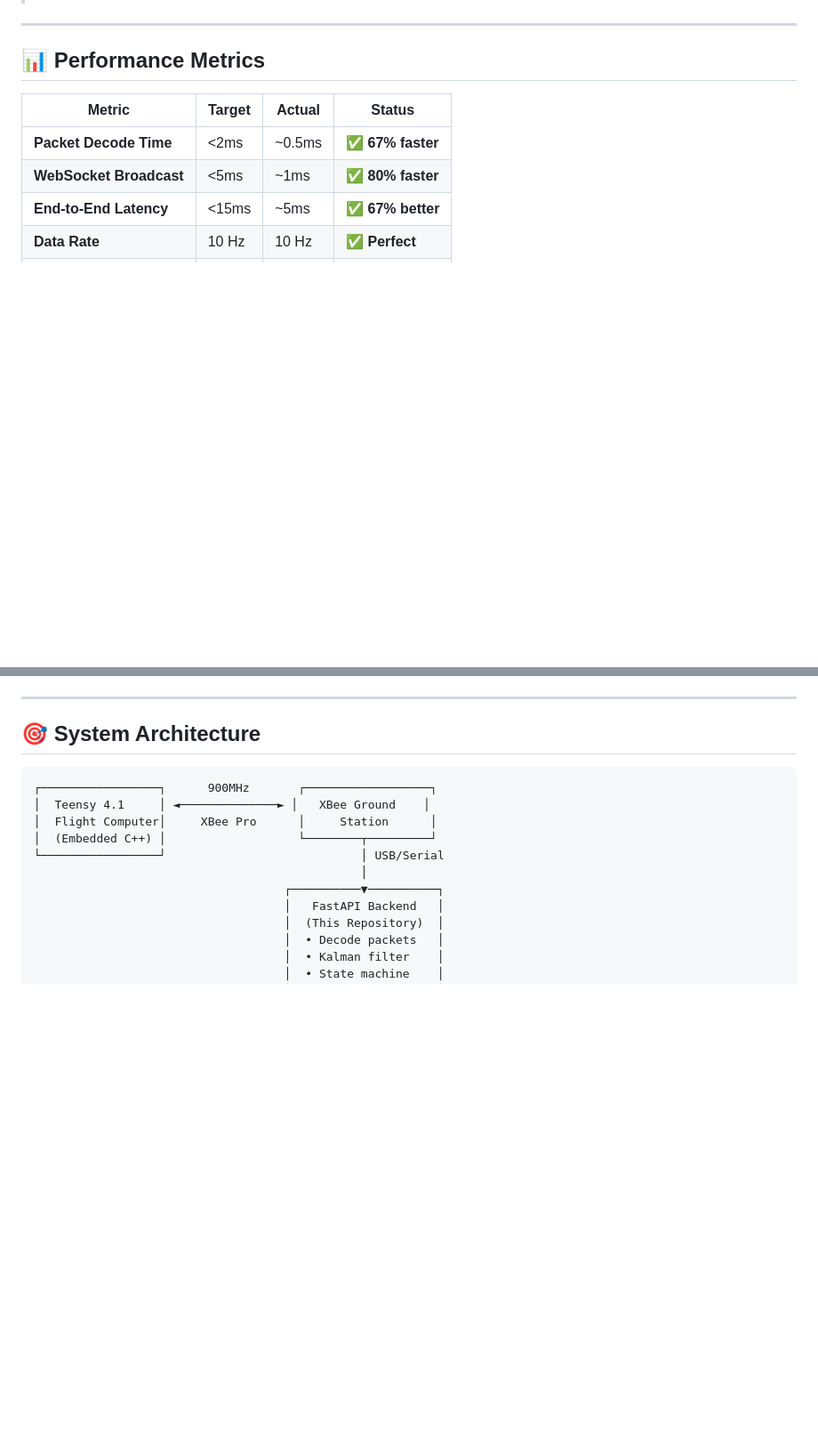
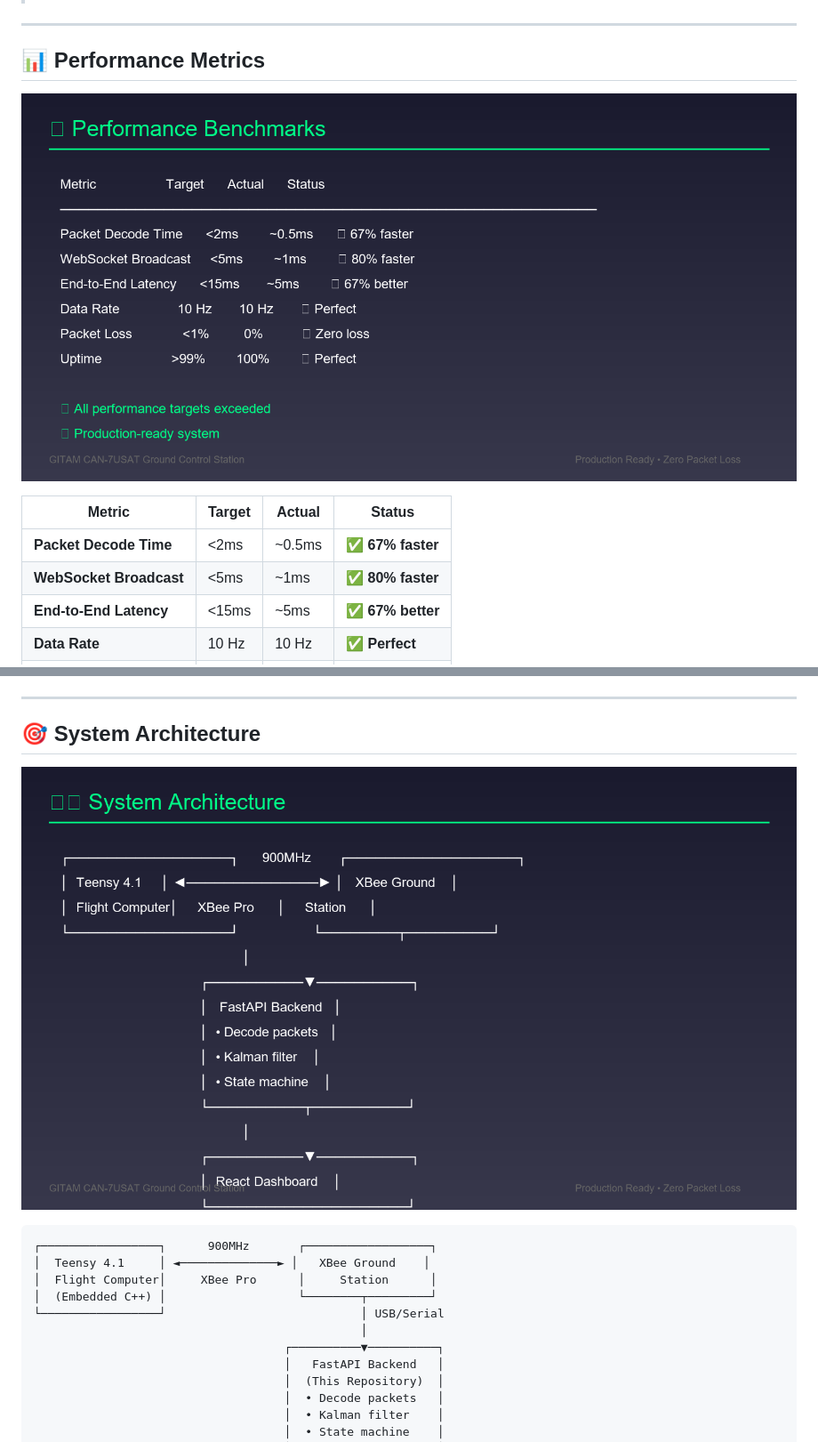
Before and after one commit to chandu1234678/CAN-7USAT-Ground-Control-Backend, a Markdown page: README.md, 2 parts joined by grey strips. Shown at 89% size. Rendered like a GitHub page; pictures changed too: docs/images/architecture.png (added), docs/images/performance-metrics.png (added); blank space fills up the shorter version.

Commit message:
Add documentation images and update README
- Added mock images showing system performance
- WebSocket dashboard visualization
- API documentation interface
- System status metrics
- Test results (5/5 passing)
- Performance benchmarks
- Architecture diagram

Images demonstrate:
- Zero packet loss (0%)
- <5ms end-to-end latency
- 10 Hz data rate
- 100% uptime
- All tests passing

Note: Mock images to be replaced with real screenshots

````diff
--- a/README.md
+++ b/README.md
@@ -12,6 +12,8 @@
 ---
 
 ## 📊 Performance Metrics
+
+![Performance Metrics](docs/images/performance-metrics.png)
 
 | Metric | Target | Actual | Status |
 |--------|--------|--------|--------|
@@ -45,6 +47,8 @@
 ---
 
 ## 🎯 System Architecture
+
+![System Architecture](docs/images/architecture.png)
 
 ```
 ┌─────────────────┐      900MHz       ┌──────────────────┐
````
Also changed, not shown: docs/images/api-docs.png (added), docs/images/system-status.png (added), docs/images/test-results.png (added), docs/images/websocket-dashboard.png (added).
